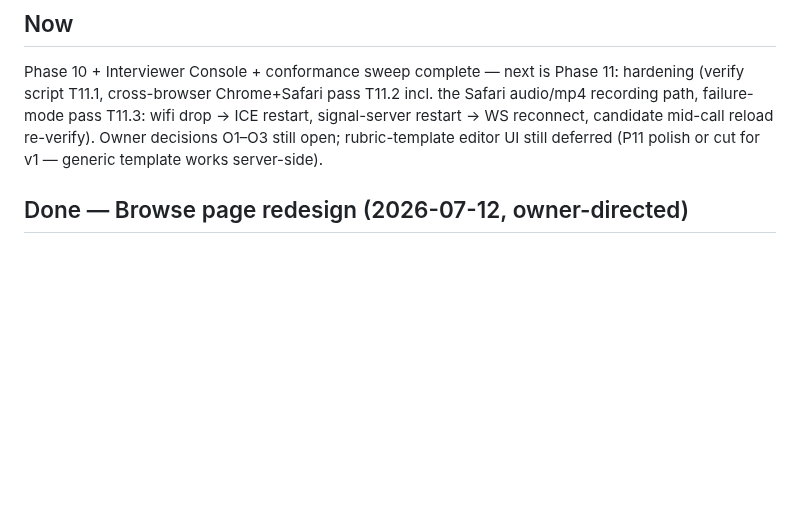
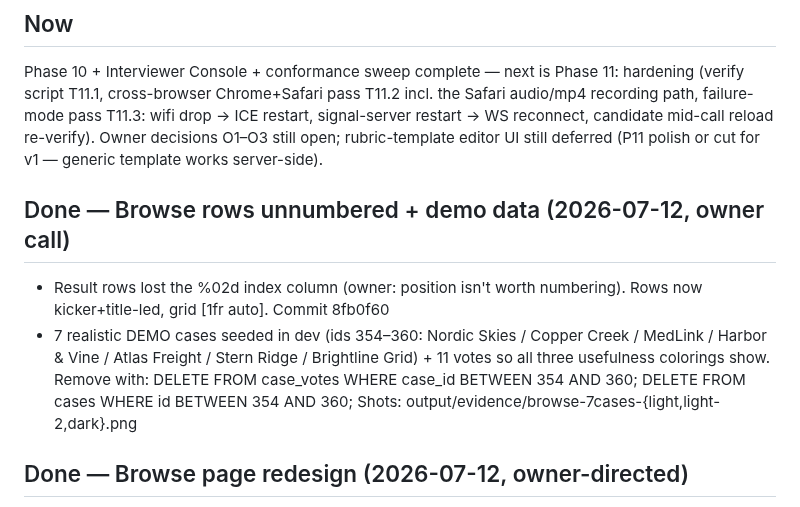
Before and after one commit to Baggs99/Case-Repo-App-Experience, a Markdown page: PROGRESS.md, the part around the change. Drawn GitHub-style; blank space fills up the shorter version.

Commit message:
Record unnumbered rows + demo seed in PROGRESS
Co-Authored-By: Claude Fable 5 <noreply@anthropic.com>

```diff
--- a/PROGRESS.md
+++ b/PROGRESS.md
@@ -9,6 +9,16 @@ pass T11.3: wifi drop → ICE restart, signal-server restart → WS
 reconnect, candidate mid-call reload re-verify). Owner decisions O1–O3
 still open; rubric-template editor UI still deferred (P11 polish or
 cut for v1 — generic template works server-side).
+
+## Done — Browse rows unnumbered + demo data (2026-07-12, owner call)
+- Result rows lost the %02d index column (owner: position isn't worth
+  numbering). Rows now kicker+title-led, grid [1fr auto]. Commit 8fb0f60
+- 7 realistic DEMO cases seeded in dev (ids 354–360: Nordic Skies /
+  Copper Creek / MedLink / Harbor & Vine / Atlas Freight / Stern Ridge
+  / Brightline Grid) + 11 votes so all three usefulness colorings show.
+  Remove with: DELETE FROM case_votes WHERE case_id BETWEEN 354 AND 360;
+  DELETE FROM cases WHERE id BETWEEN 354 AND 360;
+  Shots: output/evidence/browse-7cases-{light,light-2,dark}.png
 
 ## Done — Browse page redesign (2026-07-12, owner-directed)
 - index.html + _search_results.html moved from card grid to the
```
